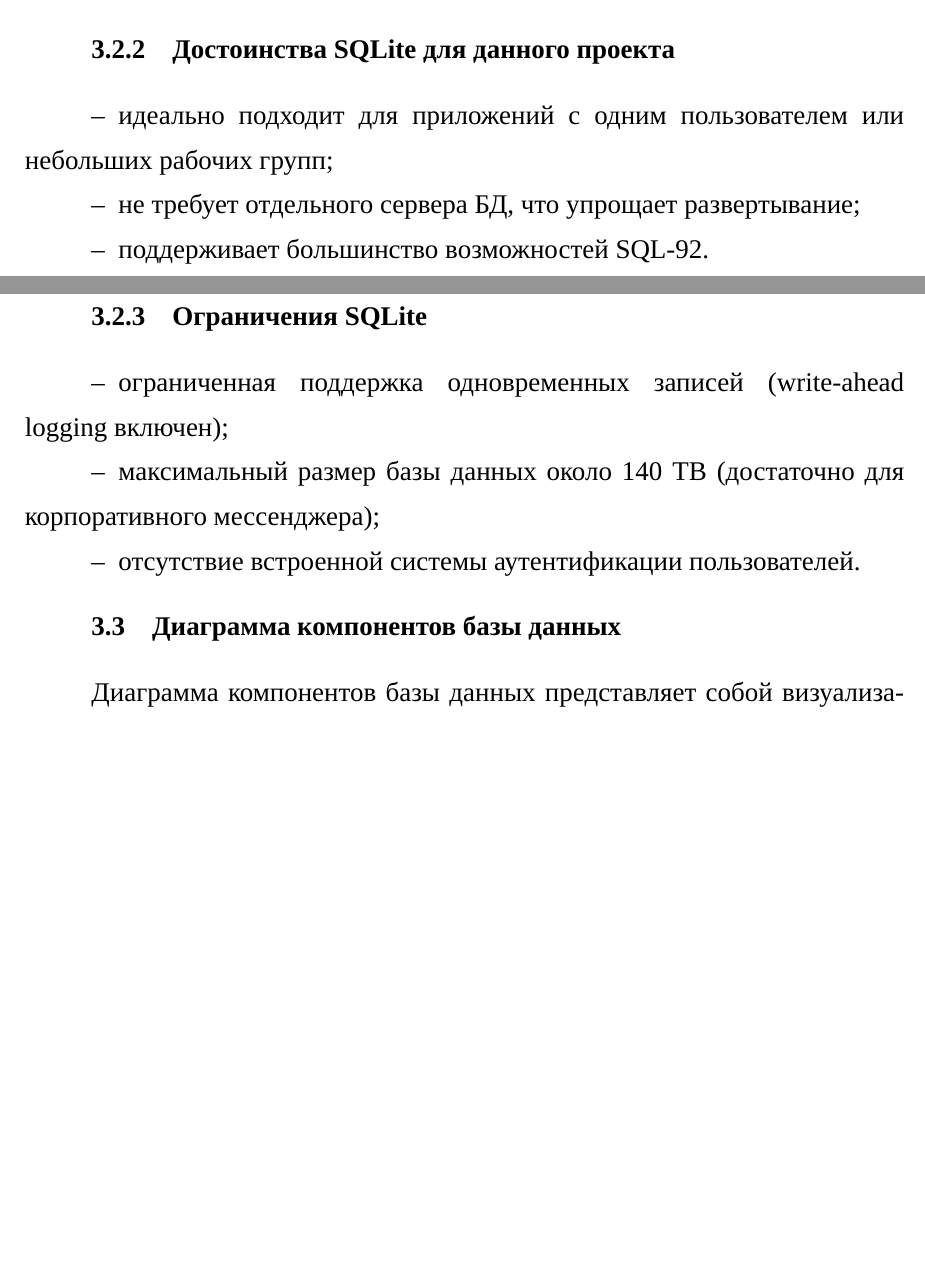
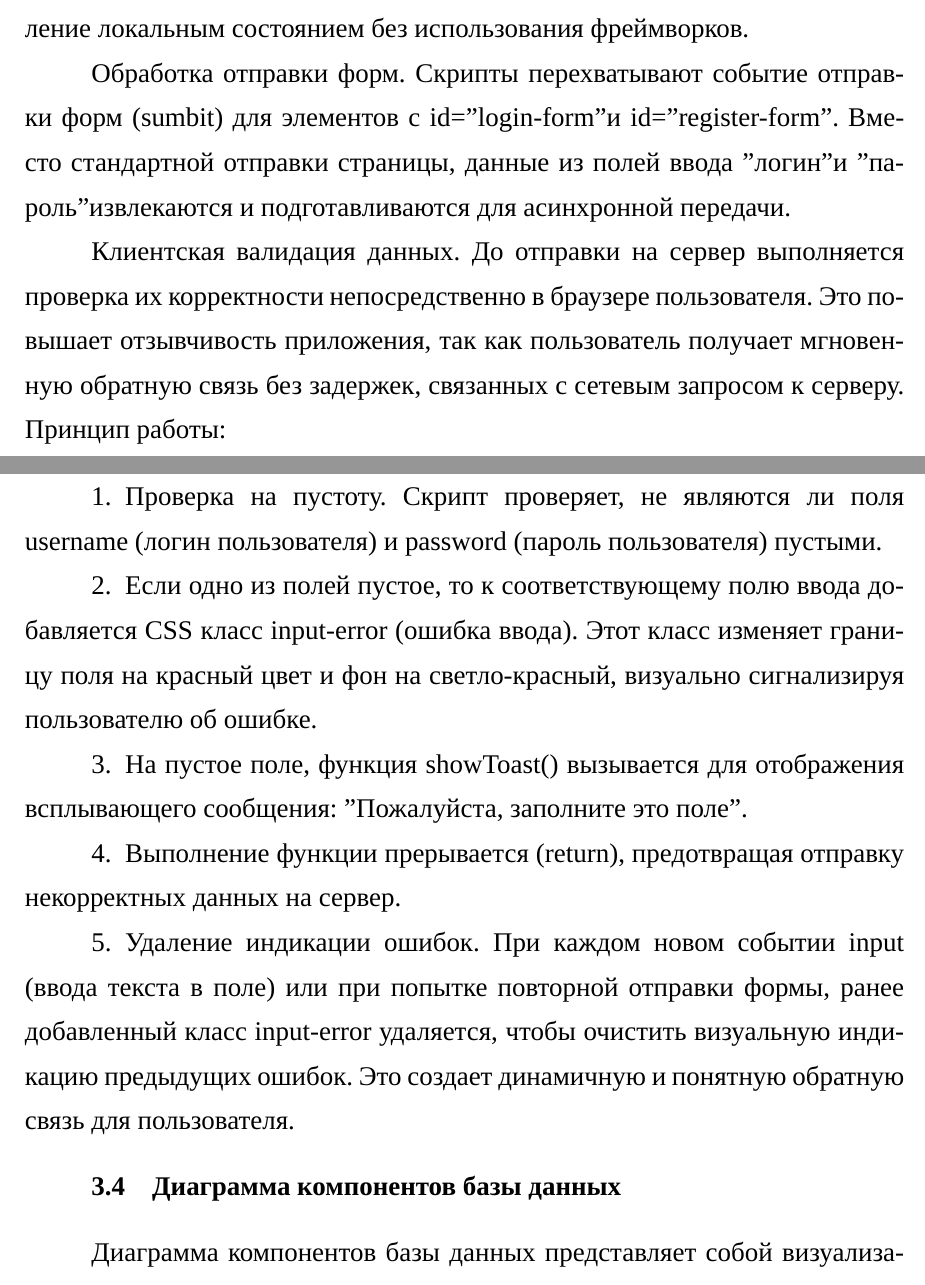
Before and after one commit to 2berkuloz/doc, a LaTeX thesis (Diplom/main.tex, which reads Diplom/ТехПроект.tex): two parts of pages 35 and 36 of 59 before the commit and two parts of pages 36 and 37 of 60 after it, joined at a grey line, cut at the place of the change, the shorter picture padded with empty space. Compiled offline with XeLaTeX; a missing font is replaced by an installed copy or a similar font.

Commit message:
Изменения в тех.проекте. Точнее первых подпунктов тех проекта

```diff
--- a/Diplom/ТехПроект.tex
+++ b/Diplom/ТехПроект.tex
@@ -23,17 +24,21 @@ SQLite — встраиваемая реляционная СУБД, не тре
 
-\subsubsection{Достоинства SQLite для данного проекта}
-\begin{itemize}
-	\item идеально подходит для приложений с одним пользователем или небольших рабочих групп;
-	\item не требует отдельного сервера БД, что упрощает развертывание;
-	\item поддерживает большинство возможностей SQL-92.
-\end{itemize}
+Одна из самых главных возможностей является - Управление аутентификации и регистрации (login.js, register.js).
 
-\subsubsection{Ограничения SQLite}
-\begin{itemize}
-	\item ограниченная поддержка одновременных записей (write-ahead logging включен);
-	\item максимальный размер базы данных около 140 TB (достаточно для корпоративного мессенджера);
-	\item отсутствие встроенной системы аутентификации пользователей.
-\end{itemize}
+Файлы login.js и register.js представляют собой автономные модули, ответственные за логику, связанную с входом и регистрацией пользователей соответственно. Они демонстрируют ключевые принципы нативной JavaScript-разработки: прямое взаимодействие с DOM, асинхронные запросы и управление локальным состоянием без использования фреймворков.
+
+Обработка отправки форм. Скрипты перехватывают событие отправки форм (sumbit) для элементов с id="login-form" и id="register-form". Вместо стандартной отправки страницы, данные из полей ввода "логин" и "пароль" извлекаются и подготавливаются для асинхронной передачи.
+
+Клиентская валидация данных. До отправки на сервер выполняется проверка их корректности непосредственно в браузере пользователя. Это повышает отзывчивость приложения, так как пользователь получает мгновенную обратную связь без задержек, связанных с сетевым запросом к серверу.
+Принцип работы:
+\begin{enumerate}
+	\item Проверка на пустоту. Скрипт проверяет, не являются ли поля username (логин пользователя) и password (пароль пользователя) пустыми.
+	\item Если одно из полей пустое, то к соответствующему полю ввода добавляется CSS класс input-error (ошибка ввода). Этот класс изменяет границу поля на красный цвет и фон на светло-красный, визуально сигнализируя пользователю об ошибке.
+	\item На пустое поле, функция showToast() вызывается для отображения всплывающего сообщения: "Пожалуйста, заполните это поле".
+	\item Выполнение функции прерывается (return), предотвращая отправку некорректных данных на сервер.
+	\item Удаление индикации ошибок. При каждом новом событии input (ввода текста в поле) или при попытке повторной отправки формы, ранее добавленный класс input-error удаляется, чтобы очистить визуальную индикацию предыдущих ошибок. Это создает динамичную и понятную обратную связь для пользователя.
+\end{enumerate}
+
+
 
 \subsection{Диаграмма компонентов базы данных}
 
```
Also changed, not shown: Diplom/ТехПроект.tex (23 more changed lines), 1 other file.
